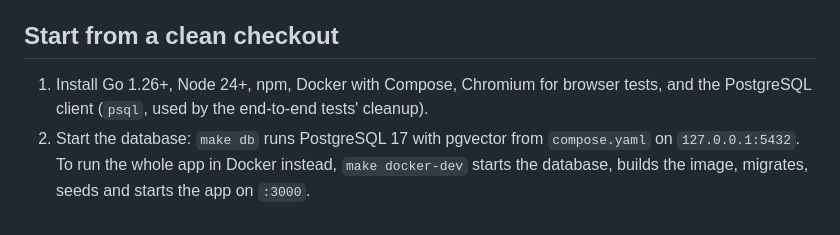
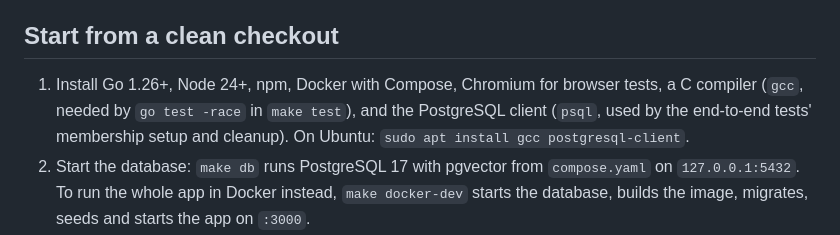
Before and after one commit to harlew-dev/lewcontext, a Markdown page: docs/testing.md, the part around the change. Rendered like a GitHub page.

Commit message:
docs: list gcc for the race detector in local setup

```diff
--- a/docs/testing.md
+++ b/docs/testing.md
@@ -7,7 +7,7 @@ How to set up a local environment, run and build the app, and check it by hand.
 
 ## Start from a clean checkout
 
-1. Install Go 1.26+, Node 24+, npm, Docker with Compose, Chromium for browser tests, and the PostgreSQL client (`psql`, used by the end-to-end tests' cleanup).
+1. Install Go 1.26+, Node 24+, npm, Docker with Compose, Chromium for browser tests, a C compiler (`gcc`, needed by `go test -race` in `make test`), and the PostgreSQL client (`psql`, used by the end-to-end tests' membership setup and cleanup). On Ubuntu: `sudo apt install gcc postgresql-client`.
 2. Start the database: `make db` runs PostgreSQL 17 with pgvector from `compose.yaml` on `127.0.0.1:5432`. To run the whole app in Docker instead, `make docker-dev` starts the database, builds the image, migrates, seeds and starts the app on `:3000`.
 3. Copy `.env.example` to `.env`. It contains the local test DB URL: `postgresql://lewcontext:password@127.0.0.1:5432/lewcontext?sslmode=disable`.
 4. Run `make install`, `make migrate`, and optionally `make seed` (more fake data: [api/seeding.md](api/seeding.md)). After pulling a schema change, rebuild the local database: `make migrate-fresh CONFIRM=1 && make seed` (migrations are squashed while in development; [api/database.md](api/database.md#migrations)).
```
